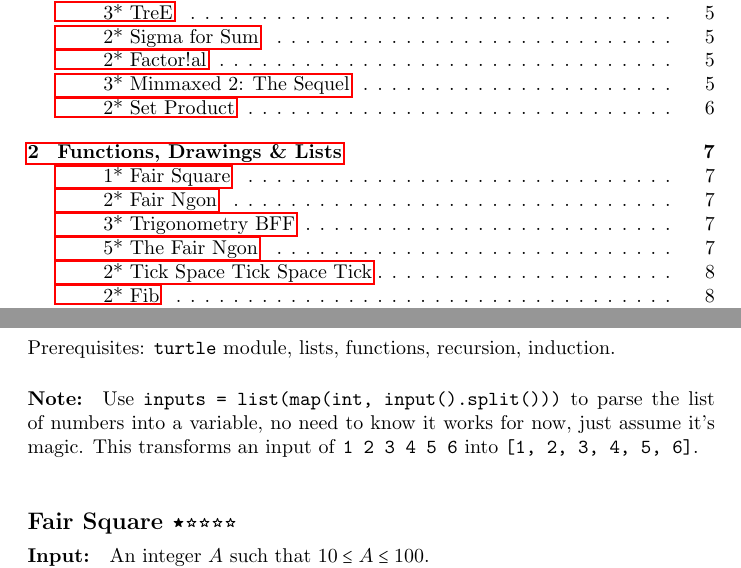
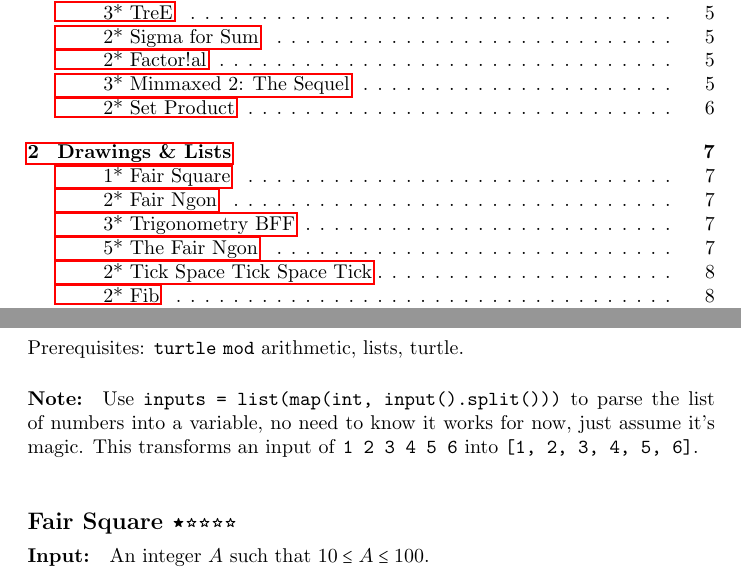
Before and after one commit to Kittenlover229/tangerine, a LaTeX problem sheet (assignments.tex): two parts of pages 2 and 7 of 12, joined at a grey line, cut so that both start at the same text. Compiled offline with pdfLaTeX.

Commit message:
Update the title of the second section

```diff
--- a/assignments.tex
+++ b/assignments.tex
@@ -61,8 +61,8 @@ No I am not! Message me if you think there is a mistake since there very well mi
 Prerequisites: control flow (branching, iteration), IO, arithmetic, atomic types.
 \input{./lectures/lecture1/assignments.tex}
 
-\section{Functions, Drawings \& Lists}
-Prerequisites: \s{turtle} module, lists, functions, recursion, induction.
+\section{Drawings \& Lists}
+Prerequisites: \s{turtle} \s{mod} arithmetic, lists, turtle.
 \input{./lectures/lecture2/assignments.tex}
 
 \clearpage
```
Also changed, not shown: assignments.pdf.
